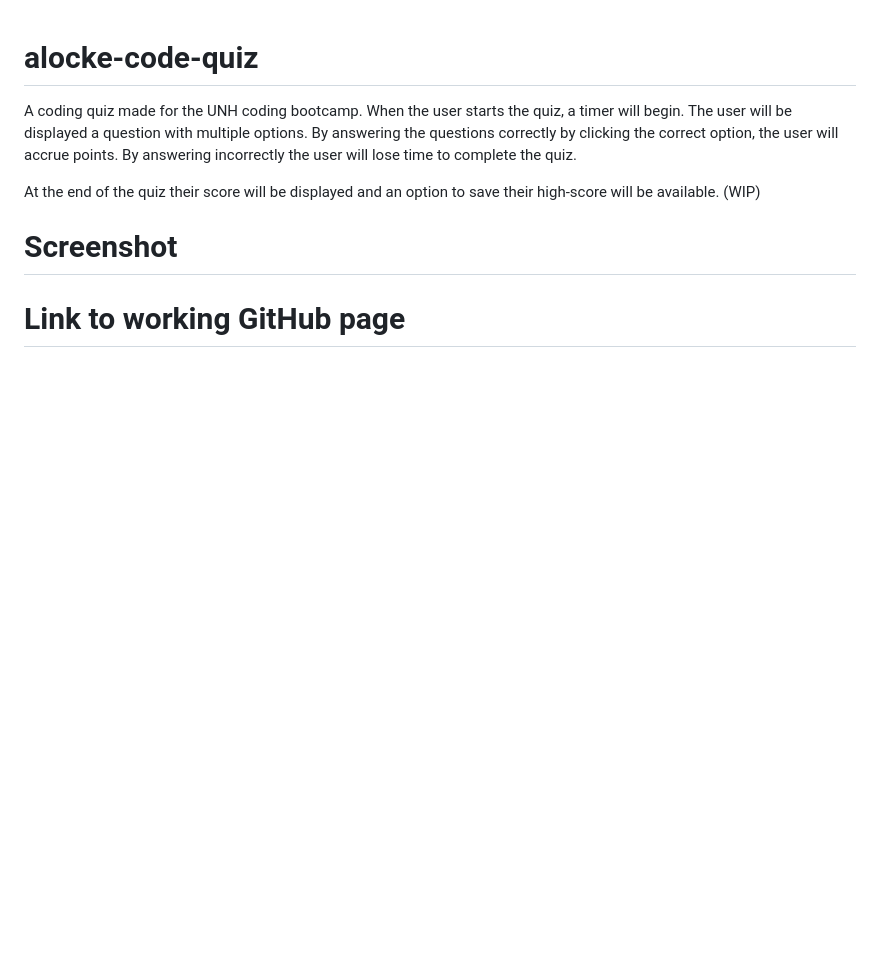
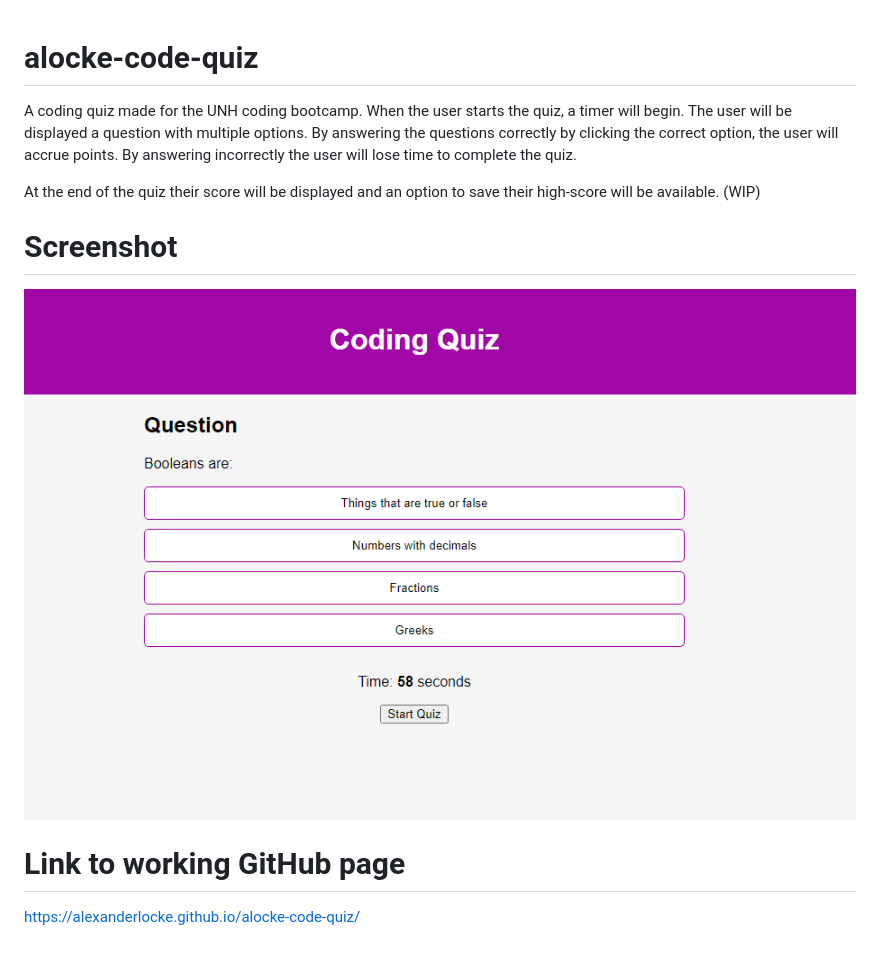
Before and after one commit to AlexanderLocke/alocke-code-quiz, a Markdown page: README.md, the part around the change. GitHub-like rendering; pictures changed too: image.png (added); blank space fills up the shorter version.

```diff
--- a/README.md
+++ b/README.md
@@ -5,4 +5,8 @@ At the end of the quiz their score will be displayed and an option to save their
 
 # Screenshot
 
+![Alt text](image.png)
+
 # Link to working GitHub page
+
+https://alexanderlocke.github.io/alocke-code-quiz/
```
